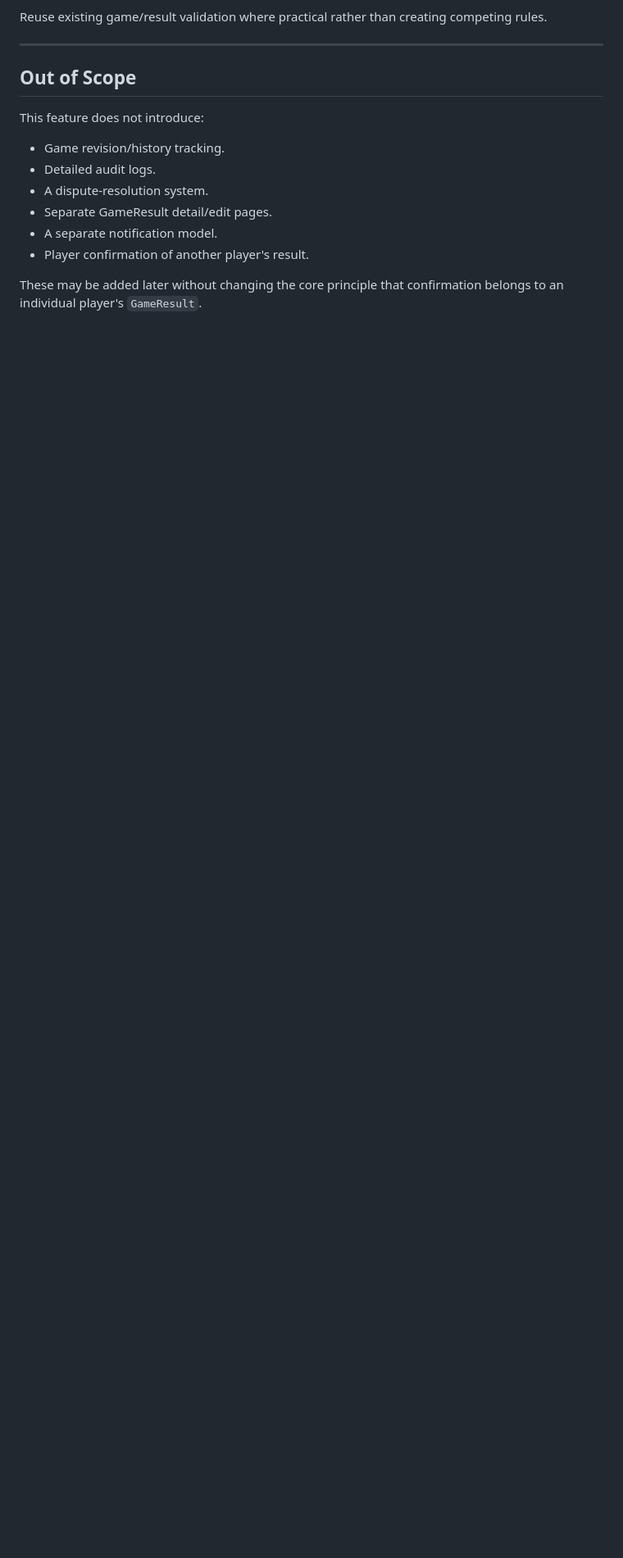
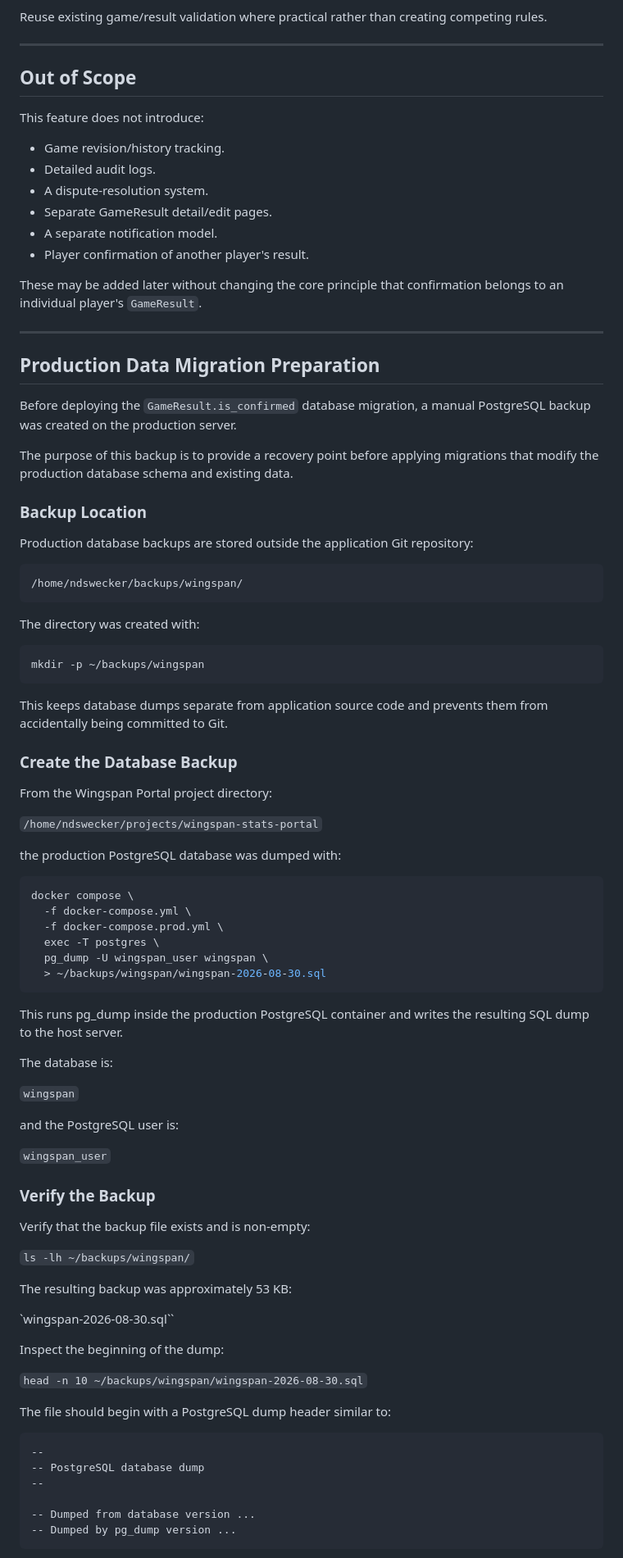
Before and after one commit to ndswecker/wingspan-stats-portal, a Markdown page: docs/features/game-management.md, the part around one of its changes. Shown at 82% size. Drawn GitHub-style; blank space fills up the shorter version.

Commit message:
update markdown to show migration process

````diff
--- a/docs/features/game-management.md
+++ b/docs/features/game-management.md
@@ -234,3 +234,75 @@ This feature does not introduce:
 
 These may be added later without changing the core principle that
 confirmation belongs to an individual player's `GameResult`.
+
+------------------------------------------------------------------------
+
+## Production Data Migration Preparation
+
+Before deploying the `GameResult.is_confirmed` database migration, a manual PostgreSQL backup was created on the production server.
+
+The purpose of this backup is to provide a recovery point before applying migrations that modify the production database schema and existing data.
+
+### Backup Location
+
+Production database backups are stored outside the application Git repository:
+
+```text
+/home/ndswecker/backups/wingspan/
+```
+The directory was created with:
+```bash
+mkdir -p ~/backups/wingspan
+```
+
+This keeps database dumps separate from application source code and prevents them from accidentally being committed to Git.
+
+### Create the Database Backup
+
+From the Wingspan Portal project directory:
+
+`/home/ndswecker/projects/wingspan-stats-portal`
+
+the production PostgreSQL database was dumped with:
+```bash
+docker compose \
+  -f docker-compose.yml \
+  -f docker-compose.prod.yml \
+  exec -T postgres \
+  pg_dump -U wingspan_user wingspan \
+  > ~/backups/wingspan/wingspan-2026-08-30.sql
+  ```
+
+This runs pg_dump inside the production PostgreSQL container and writes the resulting SQL dump to the host server.
+
+The database is:
+
+`wingspan`
+
+and the PostgreSQL user is:
+
+`wingspan_user`
+### Verify the Backup
+
+Verify that the backup file exists and is non-empty:
+
+`ls -lh ~/backups/wingspan/`
+
+The resulting backup was approximately 53 KB:
+
+`wingspan-2026-08-30.sql``
+
+Inspect the beginning of the dump:
+
+`head -n 10 ~/backups/wingspan/wingspan-2026-08-30.sql`
+
+The file should begin with a PostgreSQL dump header similar to:
+```text
+--
+-- PostgreSQL database dump
+--
+
+-- Dumped from database version ...
+-- Dumped by pg_dump version ...
+```
+
````
Also changed, not shown: other parts of docs/features/game-management.md (+14 -0 lines).
